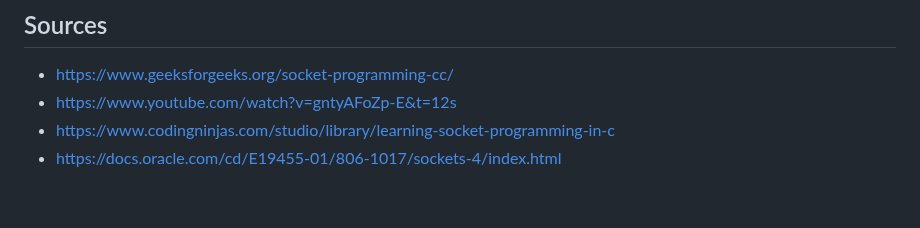
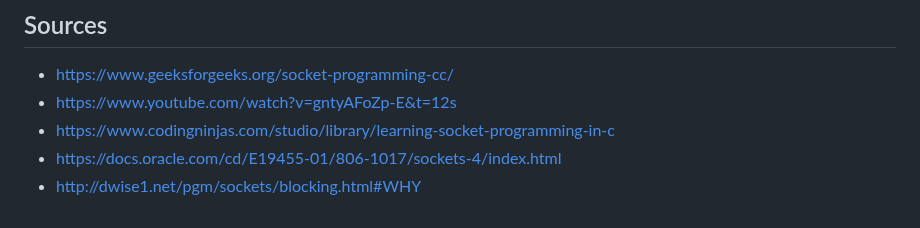
Before and after one commit to NULL-Term1nat0r/webserv, a Markdown page: ReadmeFiles/Sockets.md, the part around the change. GitHub-like rendering.

```diff
--- a/ReadmeFiles/Sockets.md
+++ b/ReadmeFiles/Sockets.md
@@ -62,3 +62,4 @@ For Datagram sockets bind is optional, listen and accept are not used since UDP
 - https://www.youtube.com/watch?v=gntyAFoZp-E&t=12s
 - https://www.codingninjas.com/studio/library/learning-socket-programming-in-c
 - https://docs.oracle.com/cd/E19455-01/806-1017/sockets-4/index.html
+- http://dwise1.net/pgm/sockets/blocking.html#WHY
```
